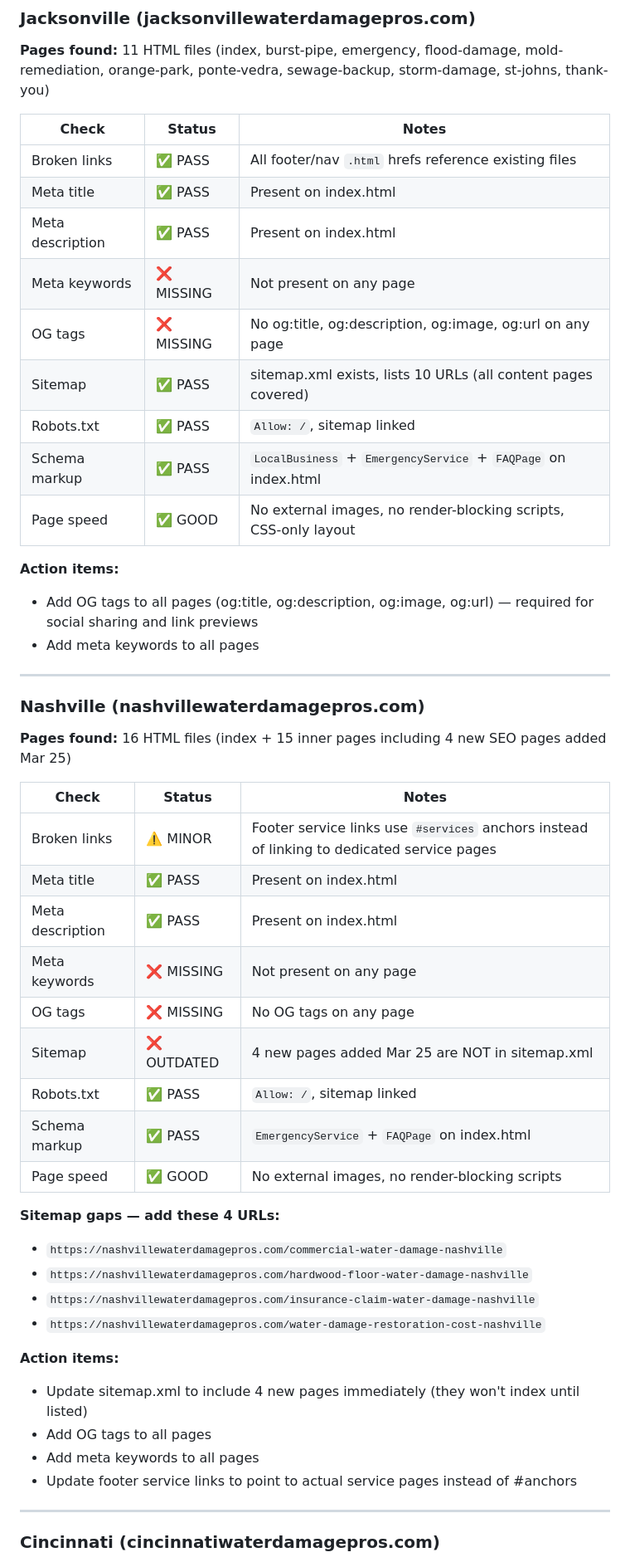
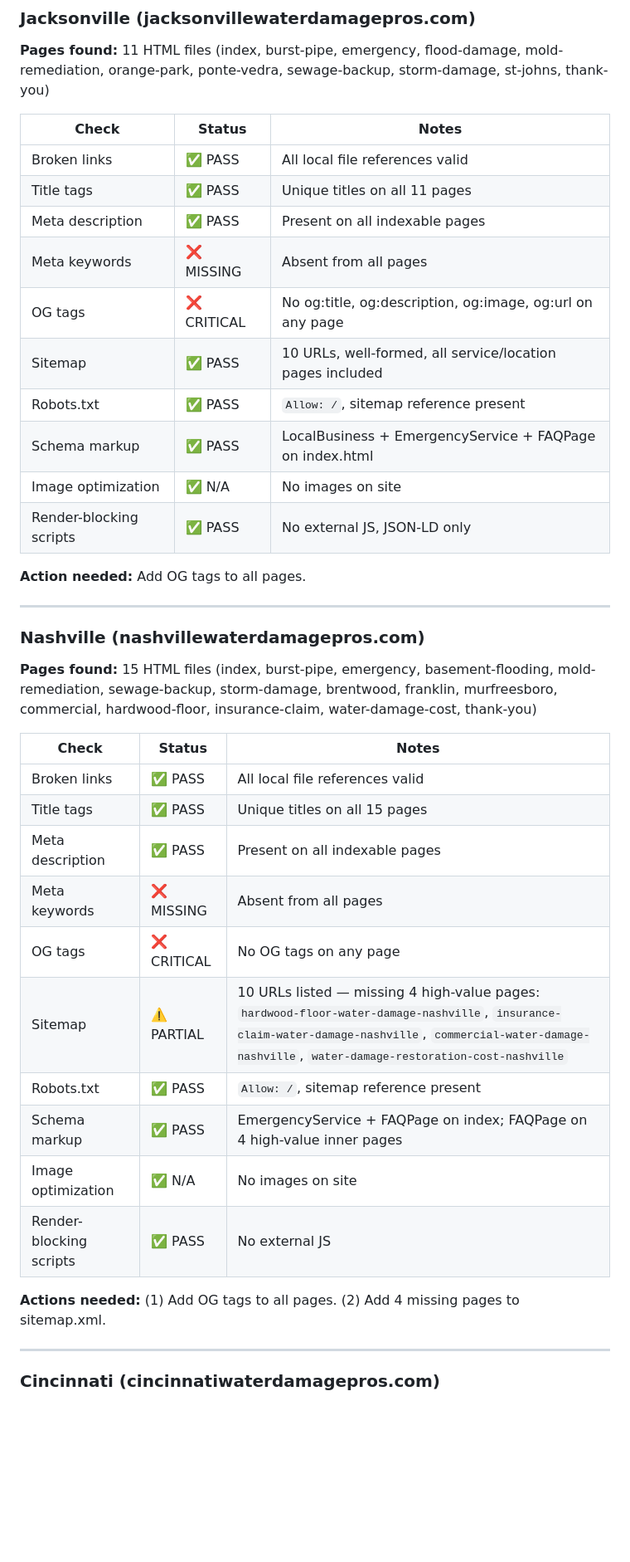
Before and after one commit to ChristianBrown1989/inboundai-site-, a Markdown page: WEEKLY-REPORT.md, the part around one of its changes. Shown at 83% size. GitHub-like rendering; blank space fills up the shorter version.

```diff
--- a/WEEKLY-REPORT.md
+++ b/WEEKLY-REPORT.md
@@ -9,50 +9,40 @@
 **Pages found:** 11 HTML files (index, burst-pipe, emergency, flood-damage, mold-remediation, orange-park, ponte-vedra, sewage-backup, storm-damage, st-johns, thank-you)
 
 | Check | Status | Notes |
-|---|---|---|
-| Broken links | ✅ PASS | All footer/nav `.html` hrefs reference existing files |
-| Meta title | ✅ PASS | Present on index.html |
-| Meta description | ✅ PASS | Present on index.html |
-| Meta keywords | ❌ MISSING | Not present on any page |
-| OG tags | ❌ MISSING | No og:title, og:description, og:image, og:url on any page |
-| Sitemap | ✅ PASS | sitemap.xml exists, lists 10 URLs (all content pages covered) |
-| Robots.txt | ✅ PASS | `Allow: /`, sitemap linked |
-| Schema markup | ✅ PASS | `LocalBusiness` + `EmergencyService` + `FAQPage` on index.html |
-| Page speed | ✅ GOOD | No external images, no render-blocking scripts, CSS-only layout |
+|-------|--------|-------|
+| Broken links | ✅ PASS | All local file references valid |
+| Title tags | ✅ PASS | Unique titles on all 11 pages |
+| Meta description | ✅ PASS | Present on all indexable pages |
+| Meta keywords | ❌ MISSING | Absent from all pages |
+| OG tags | ❌ CRITICAL | No og:title, og:description, og:image, og:url on any page |
+| Sitemap | ✅ PASS | 10 URLs, well-formed, all service/location pages included |
+| Robots.txt | ✅ PASS | `Allow: /`, sitemap reference present |
+| Schema markup | ✅ PASS | LocalBusiness + EmergencyService + FAQPage on index.html |
+| Image optimization | ✅ N/A | No images on site |
+| Render-blocking scripts | ✅ PASS | No external JS, JSON-LD only |
 
-**Action items:**
-- Add OG tags to all pages (og:title, og:description, og:image, og:url) — required for social sharing and link previews
-- Add meta keywords to all pages
+**Action needed:** Add OG tags to all pages.
 
 ---
 
 ### Nashville (nashvillewaterdamagepros.com)
 
-**Pages found:** 16 HTML files (index + 15 inner pages including 4 new SEO pages added Mar 25)
+**Pages found:** 15 HTML files (index, burst-pipe, emergency, basement-flooding, mold-remediation, sewage-backup, storm-damage, brentwood, franklin, murfreesboro, commercial, hardwood-floor, insurance-claim, water-damage-cost, thank-you)
 
 | Check | Status | Notes |
-|---|---|---|
-| Broken links | ⚠️ MINOR | Footer service links use `#services` anchors instead of linking to dedicated service pages |
-| Meta title | ✅ PASS | Present on index.html |
-| Meta description | ✅ PASS | Present on index.html |
-| Meta keywords | ❌ MISSING | Not present on any page |
-| OG tags | ❌ MISSING | No OG tags on any page |
-| Sitemap | ❌ OUTDATED | 4 new pages added Mar 25 are NOT in sitemap.xml |
-| Robots.txt | ✅ PASS | `Allow: /`, sitemap linked |
-| Schema markup | ✅ PASS | `EmergencyService` + `FAQPage` on index.html |
-| Page speed | ✅ GOOD | No external images, no render-blocking scripts |
+|-------|--------|-------|
+| Broken links | ✅ PASS | All local file references valid |
+| Title tags | ✅ PASS | Unique titles on all 15 pages |
+| Meta description | ✅ PASS | Present on all indexable pages |
+| Meta keywords | ❌ MISSING | Absent from all pages |
+| OG tags | ❌ CRITICAL | No OG tags on any page |
+| Sitemap | ⚠️ PARTIAL | 10 URLs listed — missing 4 high-value pages: `hardwood-floor-water-damage-nashville`, `insurance-claim-water-damage-nashville`, `commercial-water-damage-nashville`, `water-damage-restoration-cost-nashville` |
+| Robots.txt | ✅ PASS | `Allow: /`, sitemap reference present |
+| Schema markup | ✅ PASS | EmergencyService + FAQPage on index; FAQPage on 4 high-value inner pages |
+| Image optimization | ✅ N/A | No images on site |
+| Render-blocking scripts | ✅ PASS | No external JS |
 
-**Sitemap gaps — add these 4 URLs:**
-- `https://nashvillewaterdamagepros.com/commercial-water-damage-nashville`
-- `https://nashvillewaterdamagepros.com/hardwood-floor-water-damage-nashville`
-- `https://nashvillewaterdamagepros.com/insurance-claim-water-damage-nashville`
-- `https://nashvillewaterdamagepros.com/water-damage-restoration-cost-nashville`
-
-**Action items:**
-- Update sitemap.xml to include 4 new pages immediately (they won't index until listed)
-- Add OG tags to all pages
-- Add meta keywords to all pages
-- Update footer service links to point to actual service pages instead of #anchors
+**Actions needed:** (1) Add OG tags to all pages. (2) Add 4 missing pages to sitemap.xml.
 
 ---
 
```
Also changed, not shown: other parts of WEEKLY-REPORT.md (+82 -119 lines).
